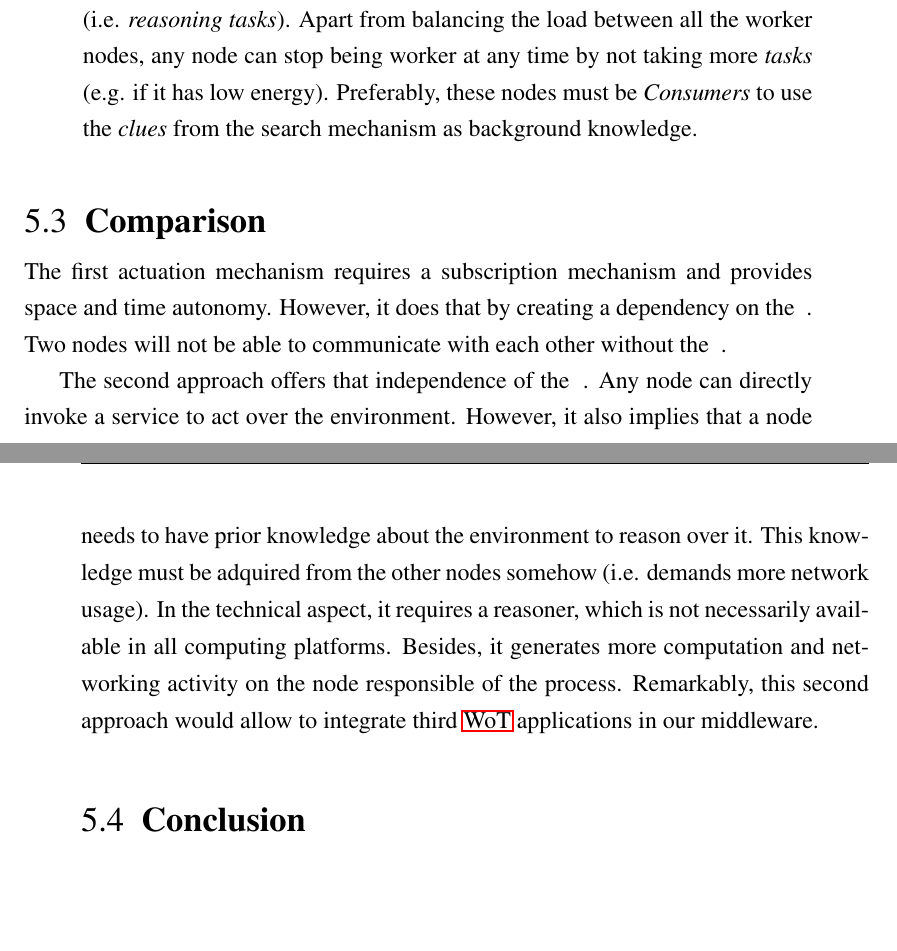
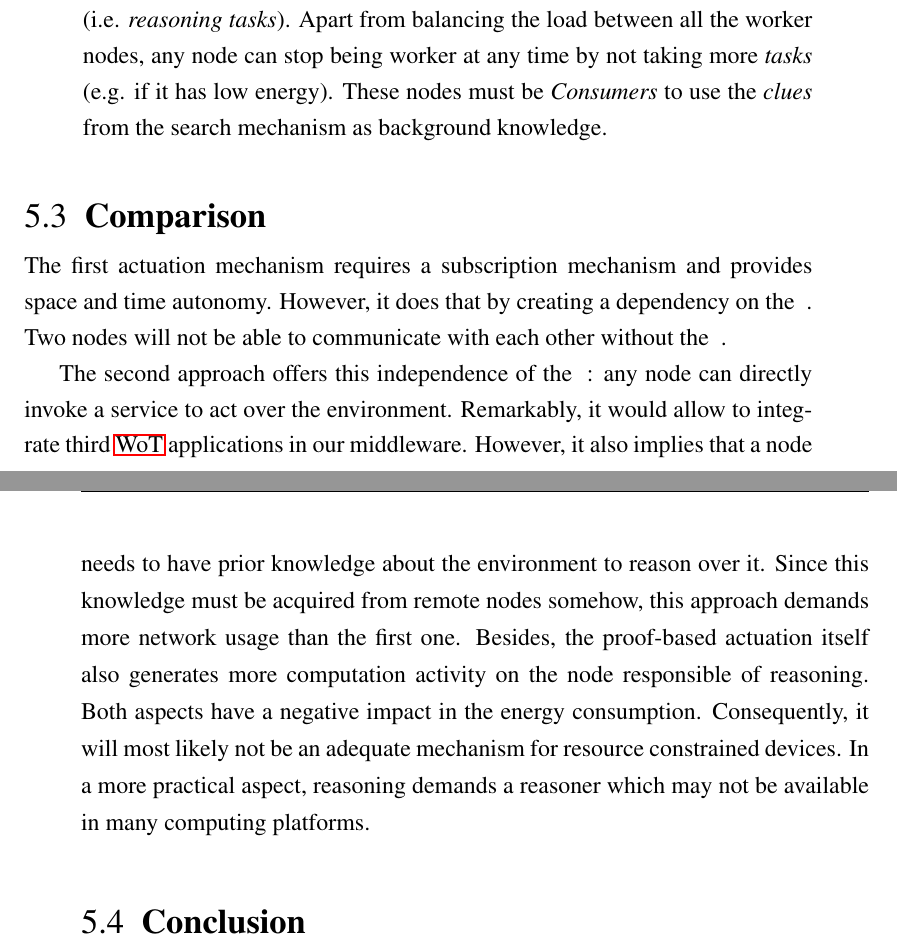
Before and after one commit to gomezgoiri/dissertation, a LaTeX thesis (dissertation.tex, which reads 5_actuate/2_goal_services.tex, 5_actuate/3_comparison.tex): two parts of pages 122 and 123 of 140, joined at a grey line, cut so that both start at the same text, the shorter picture padded with empty space. Compiled offline with pdfLaTeX; a LaTeX package or settings file that is missing is left out.

Commit message:
Revisada comparación de approaches

```diff
--- a/5_actuate/2_goal_services.tex
+++ b/5_actuate/2_goal_services.tex
@@ -166,7 +166,7 @@ We leave as a future work to implement and quantitatively compare them.
 	In fact, these nodes could follow the \emph{replicated-worker pattern}.
 	They could read from the space goals to trigger the process (i.e. \emph{reasoning tasks}).
 	Apart from balancing the load between all the worker nodes, any node can stop being worker at any time by not taking more \emph{tasks} (e.g. if it has low energy).
-	Preferably, these nodes must be \consumers{} to use the \clues{} from the search mechanism as background knowledge.
+	These nodes must be \consumers{} to use the \clues{} from the search mechanism as background knowledge.
 \end{enumerate}
 
 
--- a/5_actuate/3_comparison.tex
+++ b/5_actuate/3_comparison.tex
@@ -6,13 +6,16 @@ However, it does that by creating a dependency on the \space{}.
 Two nodes will not be able to communicate with each other without the \space{}.
 
 
-The second approach offers that independence of the \space{}.
-Any node can directly invoke a service to act over the environment.
+The second approach offers this independence of the \space{}: any node can directly invoke a service to act over the environment.
+Remarkably, it would allow to integrate third \ac{wot} applications in our middleware.
 However, it also implies that a node needs to have prior knowledge about the environment to reason over it.
-This knowledge must be adquired from the other nodes somehow (i.e. demands more network usage).
-In the technical aspect, it requires a reasoner, which is not necessarily available in all computing platforms.
-Besides, it generates more computation and networking activity on the node responsible of the process.
-Remarkably, this second approach would allow to integrate third \ac{wot} applications in our middleware.
+Since this knowledge must be acquired from remote nodes somehow, this approach demands more network usage than the first one.
+% de pre-proof a post-proof se generará más networking activity seguro? por qué? por invocar servicios REST? Es equivalente a andar leyendo tareas y escribiendo resultados...
+Besides, the proof-based actuation itself also generates more computation activity on the node responsible of reasoning.
+Both aspects have a negative impact in the energy consumption.
+Consequently, it will most likely not be an adequate mechanism for resource constrained devices.
+In a more practical aspect, reasoning demands a reasoner which may not be available in many computing platforms. % aspecto práctico, pragmático o qué? % afectando negativamente su implantación
+
 
 
 % Tabla: XXX
```
